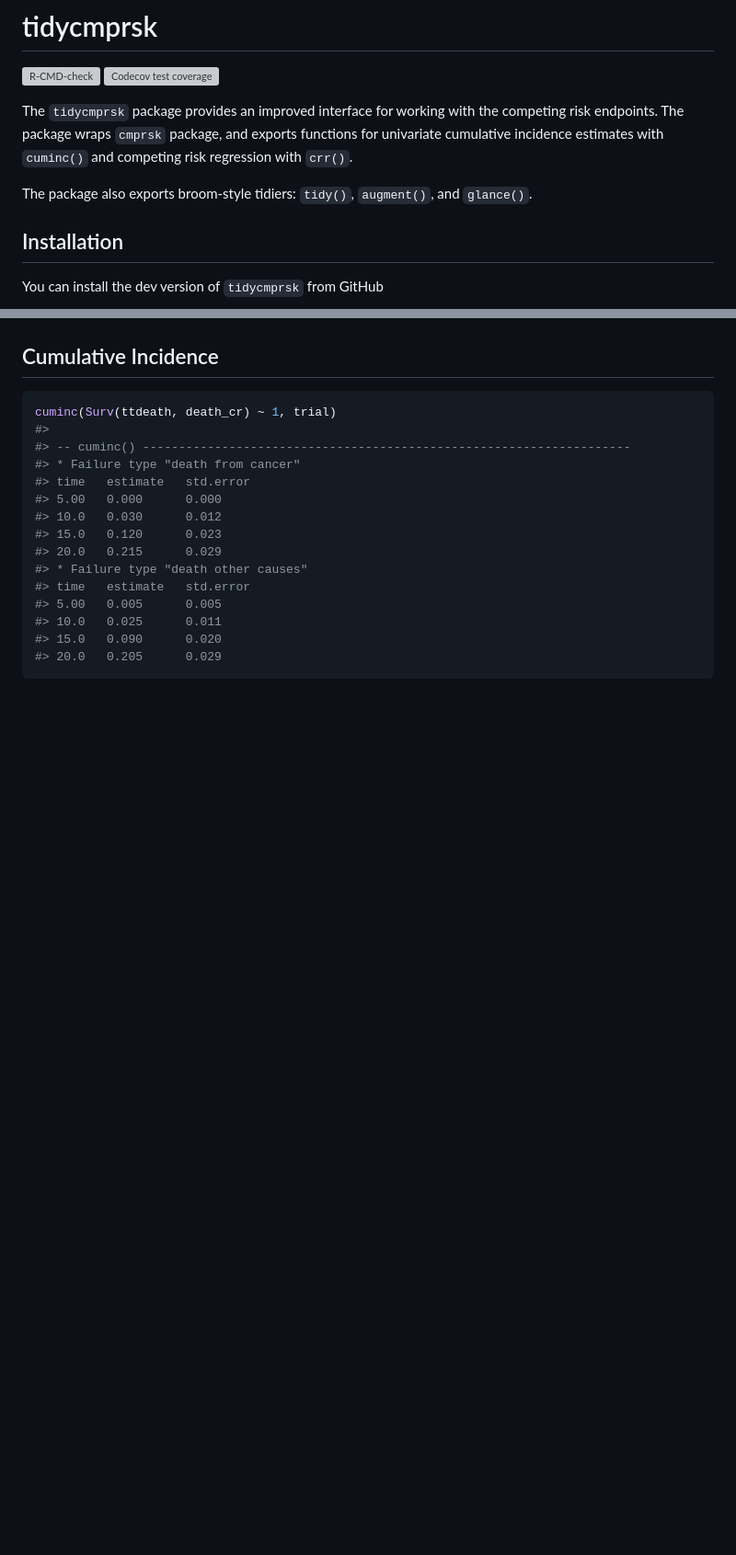
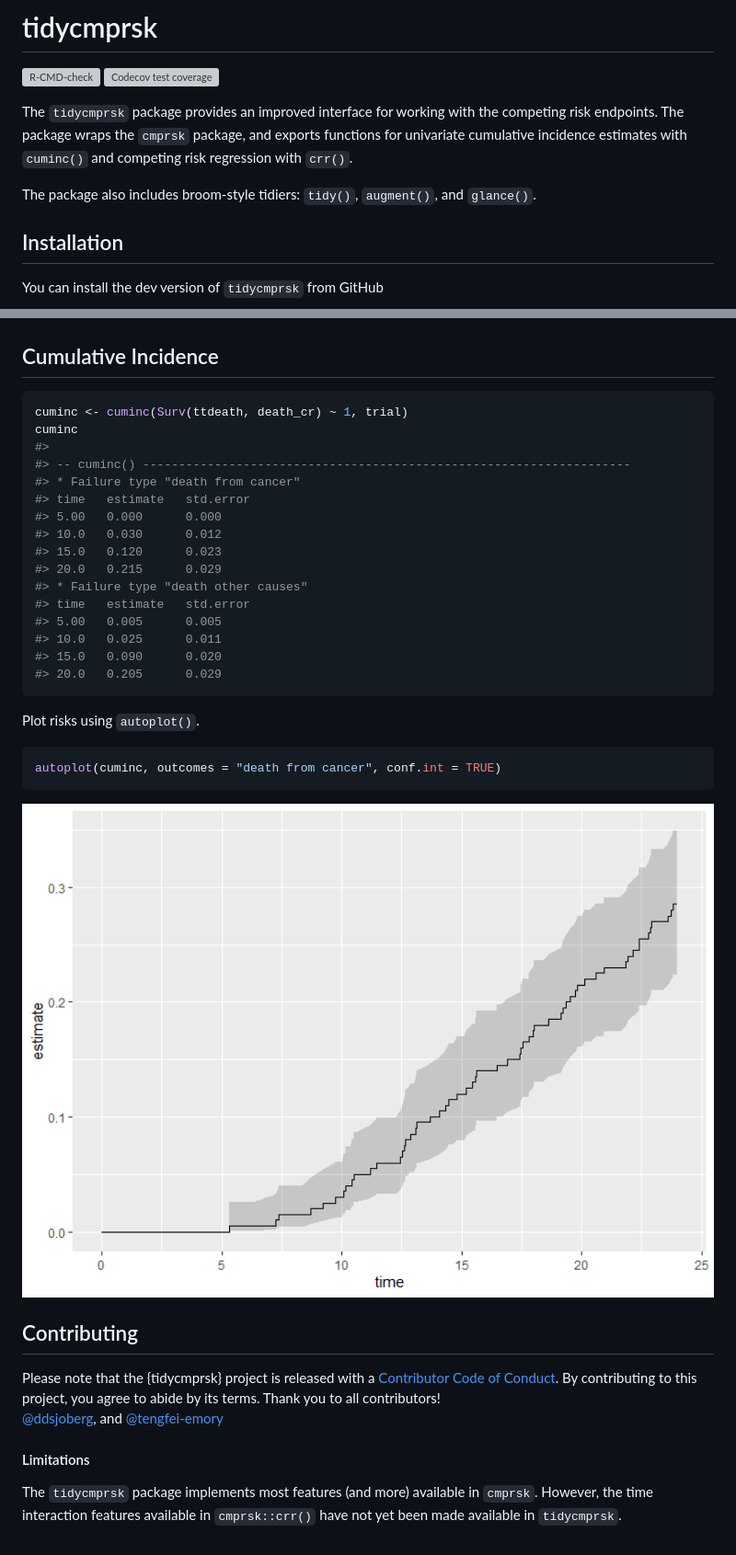
Before and after one commit to MSKCC-Epi-Bio/tidycmprsk, a Markdown page: README.md, 2 parts joined by grey strips. Shown: that part at 92% size. Drawn GitHub-style; pictures changed too: man/figures/README-unnamed-chunk-4-1.png (added); blank space fills up the shorter version; grey boxes are pictures that could not be loaded.

````diff
--- a/README.md
+++ b/README.md
@@ -11,12 +11,12 @@ coverage](https://codecov.io/gh/MSKCC-Epi-Bio/tidycmprsk/branch/main/graph/badge
 <!-- badges: end -->
 
 The `tidycmprsk` package provides an improved interface for working with
-the competing risk endpoints. The package wraps `cmprsk` package, and
-exports functions for univariate cumulative incidence estimates with
+the competing risk endpoints. The package wraps the `cmprsk` package,
+and exports functions for univariate cumulative incidence estimates with
 `cuminc()` and competing risk regression with `crr()`.
 
-The package also exports broom-style tidiers: `tidy()`, `augment()`, and
-`glance()`.
+The package also includes broom-style tidiers: `tidy()`, `augment()`,
+and `glance()`.
 
 ## Installation
 
@@ -61,7 +61,8 @@ tbl <-
 ## Cumulative Incidence
 
 ``` r
-cuminc(Surv(ttdeath, death_cr) ~ 1, trial)
+cuminc <- cuminc(Surv(ttdeath, death_cr) ~ 1, trial)
+cuminc
 #>
 #> -- cuminc() --------------------------------------------------------------------
 #> * Failure type "death from cancer"
@@ -77,3 +78,27 @@ cuminc(Surv(ttdeath, death_cr) ~ 1, trial)
 #> 15.0   0.090      0.020
 #> 20.0   0.205      0.029
 ```
+
+Plot risks using `autoplot()`.
+
+``` r
+autoplot(cuminc, outcomes = "death from cancer", conf.int = TRUE)
+```
+
+<img src="man/figures/README-unnamed-chunk-4-1.png" width="100%" />
+
+## Contributing
+
+Please note that the {tidycmprsk} project is released with a
+[Contributor Code of
+Conduct](https://mskcc-epi-bio.github.io/tidycmprsk/CODE_OF_CONDUCT.html).
+By contributing to this project, you agree to abide by its terms. Thank
+you to all contributors!
+[@ddsjoberg](https://github.com/ddsjoberg), and
+[@tengfei-emory](https://github.com/tengfei-emory)
+
+#### Limitations
+
+The `tidycmprsk` package implements most features (and more) available
+in `cmprsk`. However, the time interaction features available in
+`cmprsk::crr()` have not yet been made available in `tidycmprsk`.
````
Also changed, not shown: .github/CONTRIBUTING.md (added, +47 -0 lines), man/figures/README-gtsummary_print-1.png, 7 other files.
